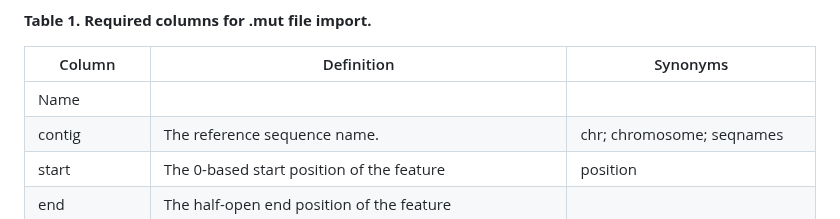
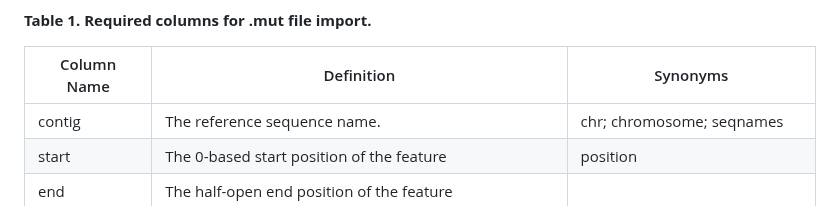
Before and after one commit to EHSRB-BSRSE-Bioinformatics/MutSeqR, a Markdown page: README.md, the part around the change. Drawn GitHub-style.

```diff
--- a/README.md
+++ b/README.md
@@ -86,9 +86,8 @@ below.
 
 **Table 1.** **Required columns for .mut file import.**
 
-| Column      | Definition                               | Synonyms            |
+| Column Name      | Definition                               | Synonyms            |
 |-------------|------------------------------------------|---------------------|
-| Name        |                                          |                     |
 | contig      | The reference sequence name.              | chr; chromosome; seqnames|
 | start       | The 0-based start position of the feature | position           |
 | end         | The half-open end position of the feature  |                   |
```
